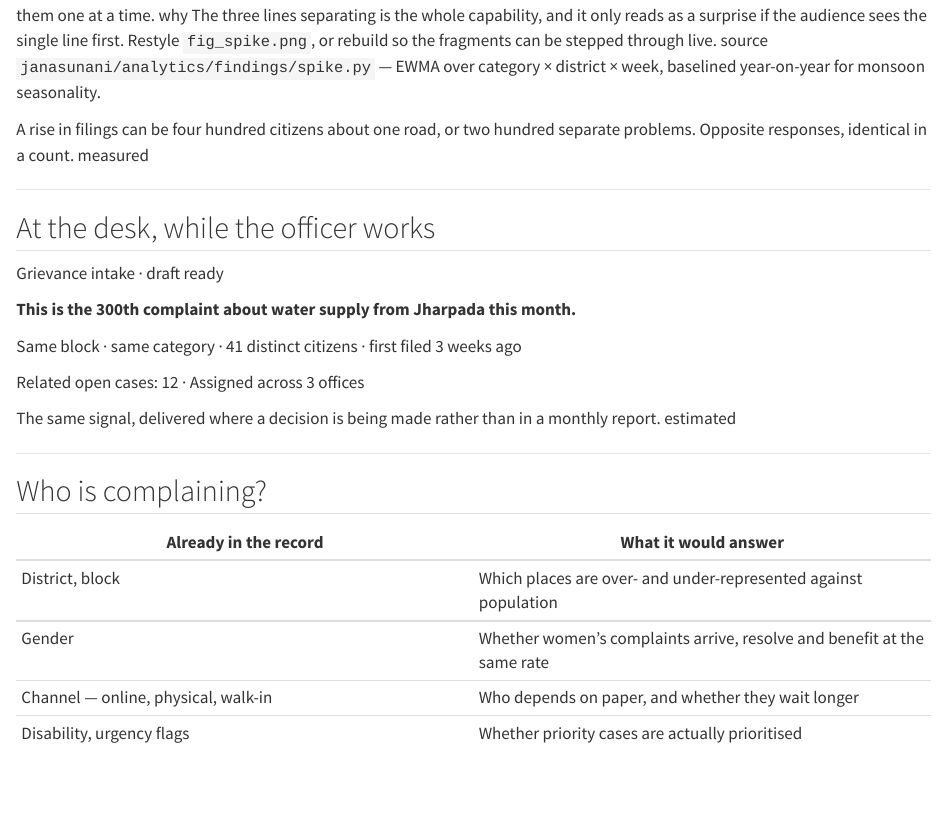
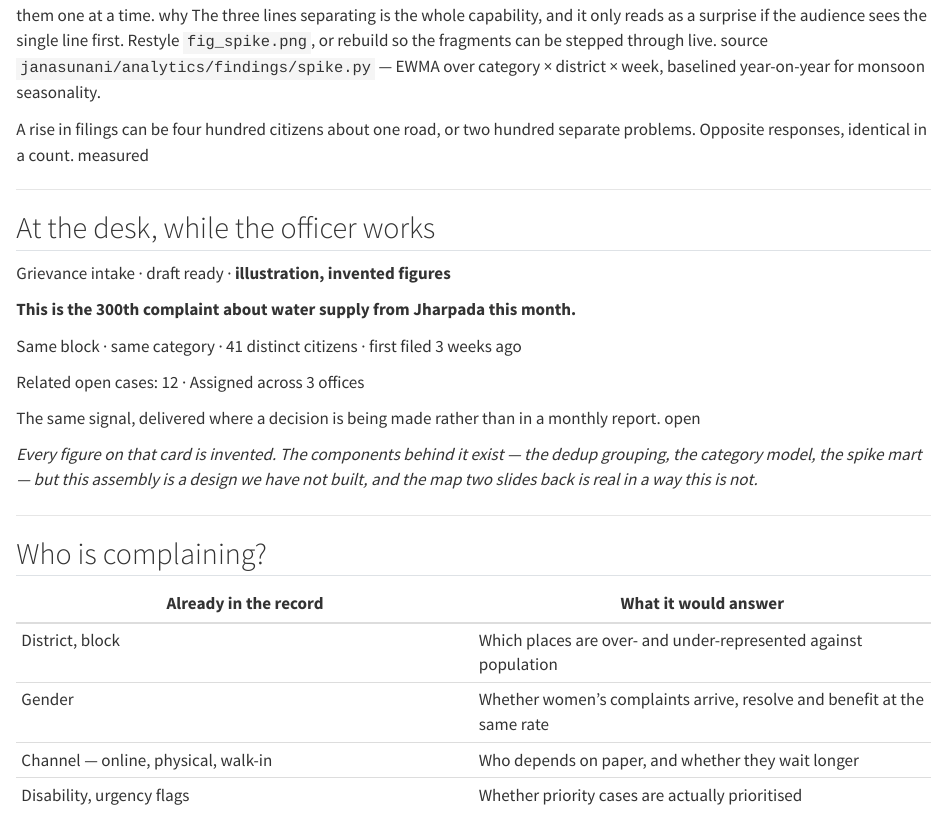
Before and after one commit to Data-Policy-and-Innovation-Centre/janasunani, a Quarto document (docs/presentations/2026-08-17-value-add/slides.qmd): the page in a window 1100 px wide, from 4680 px down. Rendered offline with R 4.5, knitr and Pandoc in place of Quarto, with nearby package versions.

Commit message:
docs(deck): label the desk card as invented, now that the map beside it is real
The desk card's figures -- 300th complaint, 41 distinct citizens, 12 related
open cases -- are illustrative. Nothing on the slide face said so; the only
disclaimer was in the speaker notes.

That was defensible while the whole section was placeholders and read uniformly
as scaffolding. Making the hotspot map real changed it: the card now sits two
slides from 1,132,341 genuine filings and inherits their credibility. Jharpada
is a real locality, so the specific risk is someone leaving the room repeating
"300 water complaints from Jharpada this month" as a finding.

It also broke the deck's own promise on the legend slide, that nothing on these
slides is unlabelled.

The card header now carries "illustration, invented figures" in maroon, the chip
drops from estimated to open, and a note under it says plainly that every figure
is invented and that the map two slides back is real in a way this is not.

```diff
--- a/docs/presentations/2026-08-17-value-add/slides.qmd
+++ b/docs/presentations/2026-08-17-value-add/slides.qmd
@@ -572,7 +572,7 @@ now.
 
 ::: {.deskcard}
 ::: {.desk-head}
-Grievance intake · draft ready
+Grievance intake · draft ready · <b>illustration, invented figures</b>
 :::
 ::: {.desk-alert}
 **This is the 300th complaint about water supply from Jharpada this month.**
@@ -585,7 +585,12 @@ Related open cases: 12 · Assigned across 3 offices
 :::
 
 The same signal, delivered where a decision is being made rather than in a
-monthly report. [estimated]{.chip .chip-estimated}
+monthly report. [open]{.chip .chip-open}
+
+*Every figure on that card is invented. The components behind it exist — the
+dedup grouping, the category model, the spike mart — but this assembly is a
+design we have not built, and the map two slides back is real in a way this is
+not.*
 
 ::: notes
 ~2 min. This is the slide people remember, so present the card as if it were on
```
Also changed, not shown: docs/presentations/2026-08-17-value-add/custom.scss.
